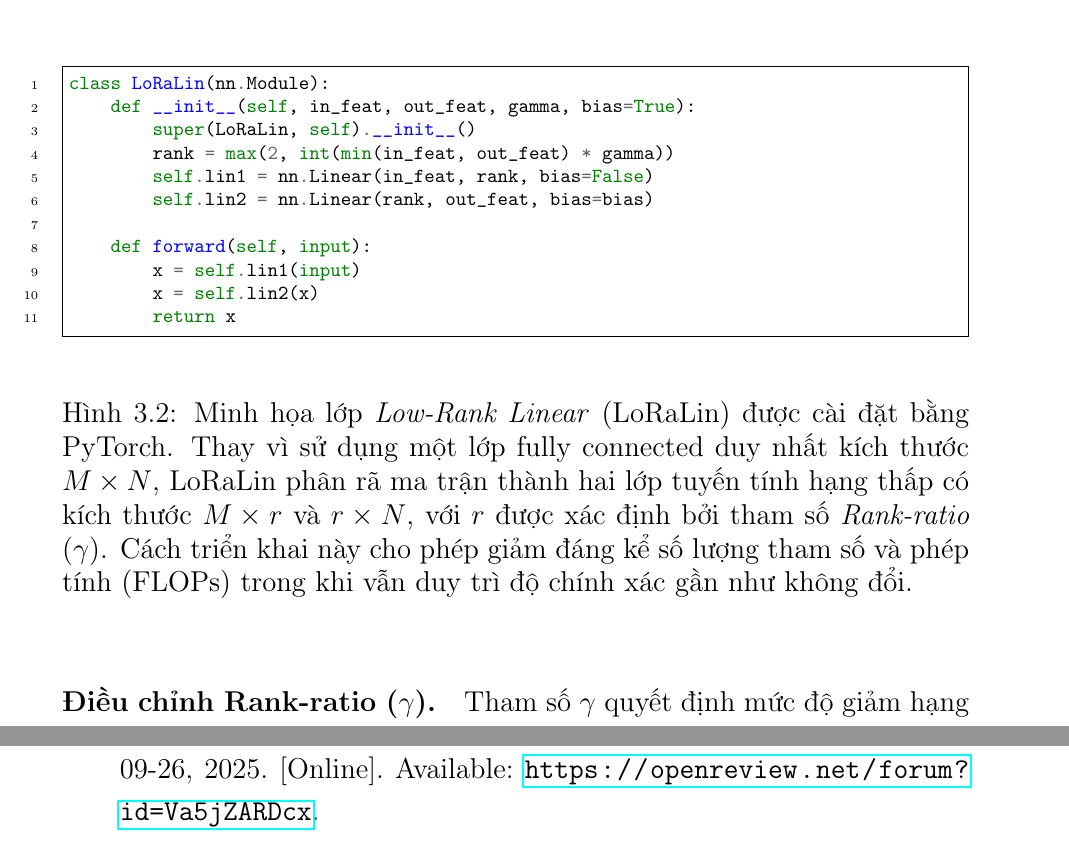
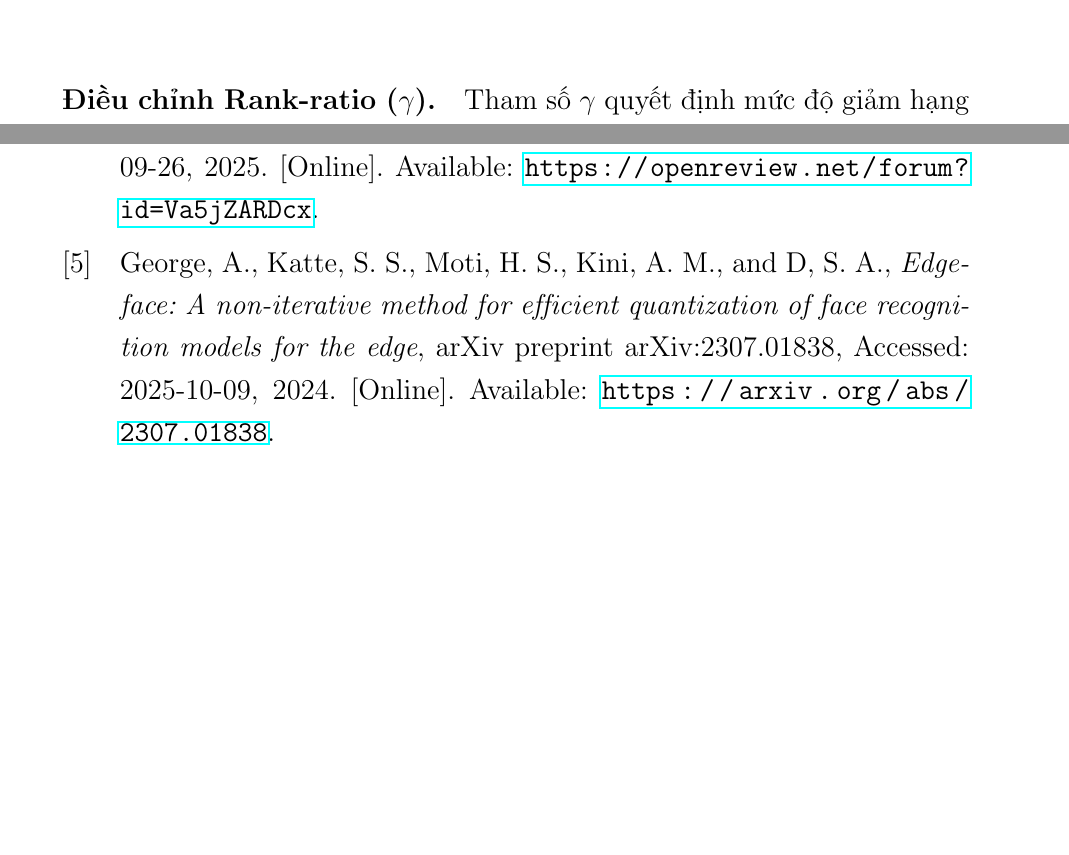
Before and after one commit to GiaKhang-1006/thesis-04-2026, a LaTeX thesis (main.tex, which reads Chapter3/chapter3.2.tex, References/references.bib): two parts of pages 58 and 63 of 65 before the commit and two parts of pages 58 and 62 of 64 after it, joined at a grey line, cut at the place of the change, the shorter picture padded with empty space. Compiled offline with pdfLaTeX.

```diff
--- a/Chapter3/chapter3.2.tex
+++ b/Chapter3/chapter3.2.tex
@@ -145,31 +145,29 @@
     r = \max(2, \gamma \cdot \min(M,N)),
 \]
 với $\gamma$ là tham số \textit{rank-ratio}. Cách tiếp cận này tương đương với việc thay thế một lớp tuyến tính duy nhất bằng hai lớp tuyến tính liên tiếp: lớp thứ nhất giảm chiều xuống $r$, và lớp thứ hai ánh xạ trở lại không gian đầu ra. Hình~2 trong bài báo gốc~\cite{george2024edgeface} minh họa trực quan cơ chế này.\\
-\begin{figure}[ht]
-    \centering
+% \begin{figure}[ht]
+%     \centering
+% % Trong nội dung
+%     \begin{minted}[fontsize=\footnotesize, frame=single, linenos]{python}
+% class LoRaLin(nn.Module):
+%     def __init__(self, in_feat, out_feat, gamma, bias=True):
+%         super(LoRaLin, self).__init__()
+%         rank = max(2, int(min(in_feat, out_feat) * gamma))
+%         self.lin1 = nn.Linear(in_feat, rank, bias=False)
+%         self.lin2 = nn.Linear(rank, out_feat, bias=bias)
 
+%     def forward(self, input):
+%         x = self.lin1(input)
+%         x = self.lin2(x)
+%         return x
+%     \end{minted}
 
-% Trong nội dung
-\begin{minted}[fontsize=\footnotesize, frame=single, linenos]{python}
-class LoRaLin(nn.Module):
-    def __init__(self, in_feat, out_feat, gamma, bias=True):
-        super(LoRaLin, self).__init__()
-        rank = max(2, int(min(in_feat, out_feat) * gamma))
-        self.lin1 = nn.Linear(in_feat, rank, bias=False)
-        self.lin2 = nn.Linear(rank, out_feat, bias=bias)
-
-    def forward(self, input):
-        x = self.lin1(input)
-        x = self.lin2(x)
-        return x
-\end{minted}
-
-    \caption{Minh họa lớp \textit{Low-Rank Linear} (LoRaLin) được cài đặt bằng PyTorch.
-    Thay vì sử dụng một lớp fully connected duy nhất kích thước $M \times N$, LoRaLin phân rã ma trận thành hai lớp tuyến tính hạng thấp có kích thước $M \times r$ và $r \times N$,
-    với $r$ được xác định bởi tham số \textit{Rank-ratio} ($\gamma$).
-    Cách triển khai này cho phép giảm đáng kể số lượng tham số và phép tính (FLOPs) trong khi vẫn duy trì độ chính xác gần như không đổi.}
-    \label{fig:lora_lin}
-\end{figure}
+%     \caption{Minh họa lớp \textit{Low-Rank Linear} (LoRaLin) được cài đặt bằng PyTorch.
+%     Thay vì sử dụng một lớp fully connected duy nhất kích thước $M \times N$, LoRaLin phân rã ma trận thành hai lớp tuyến tính hạng thấp có kích thước $M \times r$ và $r \times N$,
+%     với $r$ được xác định bởi tham số \textit{Rank-ratio} ($\gamma$).
+%     Cách triển khai này cho phép giảm đáng kể số lượng tham số và phép tính (FLOPs) trong khi vẫn duy trì độ chính xác gần như không đổi.}
+%     \label{fig:lora_lin}
+% \end{figure}
 
 
 
--- a/References/references.bib
+++ b/References/references.bib
@@ -51,3 +51,12 @@
   url          = {https://openreview.net/forum?id=Va5jZARDcx},
   note         = {Accessed: 2025-09-26}
 }
+
+@misc{george2024edgeface,
+  author       = {Abhijith George and Sanchit S. Katte and Hrishikesh S. Moti and Anush M. Kini and Sai Akhil D},
+  title        = {EdgeFace: A Non-Iterative Method for Efficient Quantization of Face Recognition Models for the Edge},
+  howpublished = {arXiv preprint arXiv:2307.01838},
+  year         = {2024},
+  url          = {https://arxiv.org/abs/2307.01838},
+  note         = {Accessed: 2025-10-09}
+}
```
Also changed, not shown: main.pdf, Chapter3/chapter3.2.tex (2 more changed lines), 1 other file.
